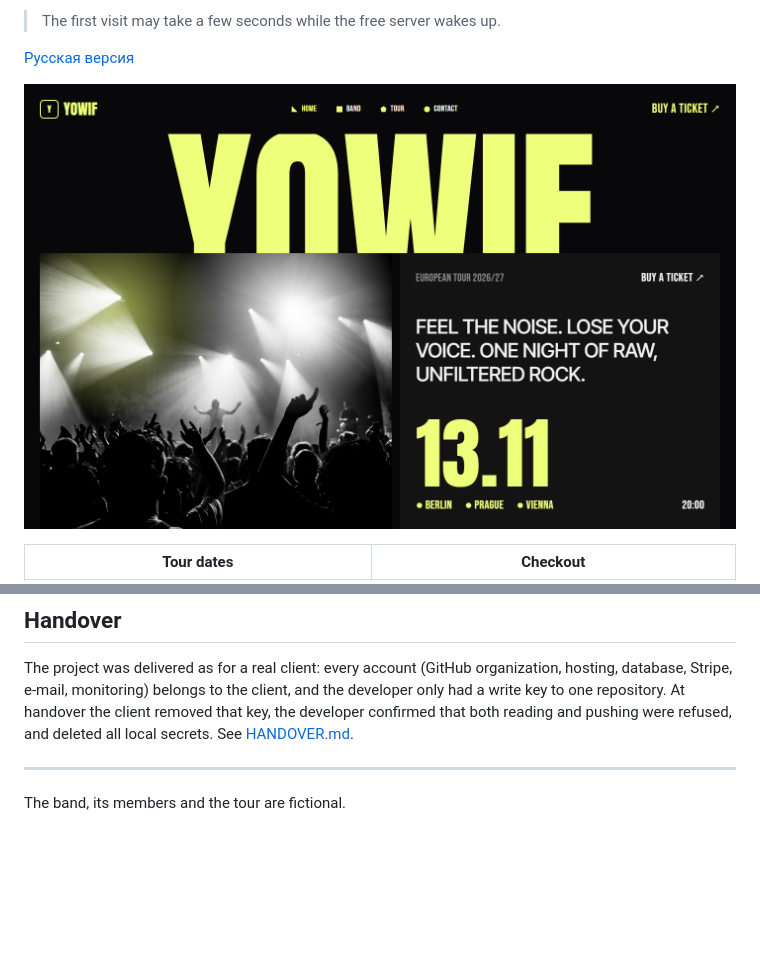
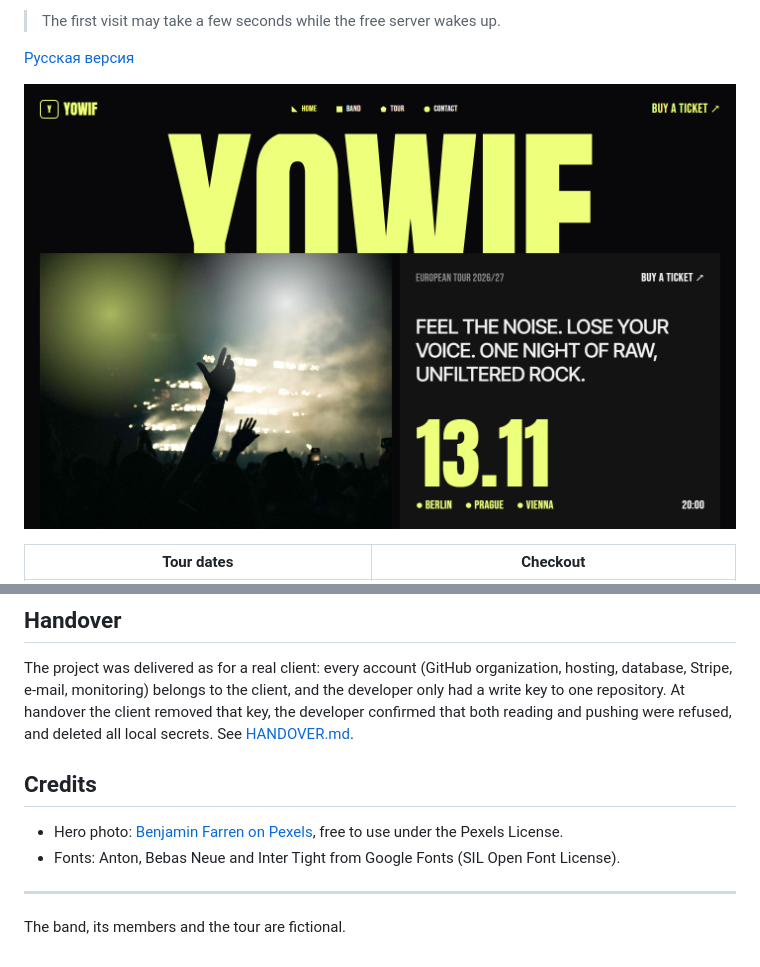
Before and after one commit to 1eee-ui/yowif-tour-site, a Markdown page: README.md, 2 parts joined by grey strips. GitHub-like rendering; pictures changed too: docs/screenshots/home-desktop.png; blank space fills up the shorter version.

Commit message:
Replace hero photo with a Pexels photo (Benjamin Farren), add credits

```diff
--- a/README.md
+++ b/README.md
@@ -129,6 +129,11 @@ the client removed that key, the developer confirmed that both reading and
 pushing were refused, and deleted all local secrets. See
 [HANDOVER.md](HANDOVER.md).
 
+## Credits
+
+- Hero photo: [Benjamin Farren on Pexels](https://www.pexels.com/photo/21790480/), free to use under the Pexels License.
+- Fonts: Anton, Bebas Neue and Inter Tight from Google Fonts (SIL Open Font License).
+
 ---
 
 The band, its members and the tour are fictional.
```
Also changed, not shown: README.ru.md (+2 -0 lines), 1 other file.
